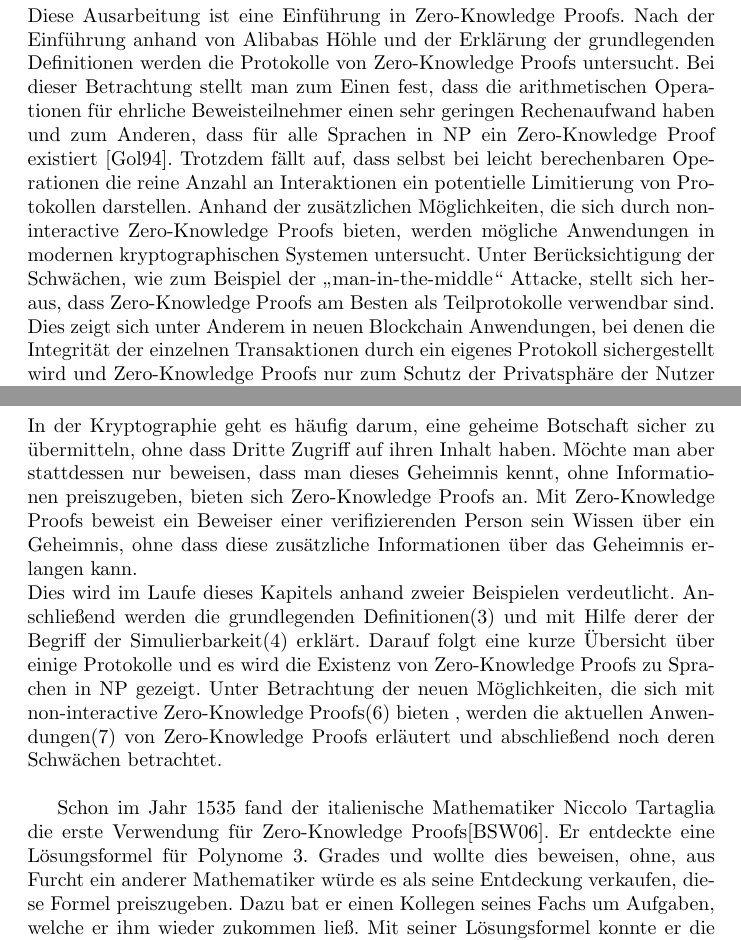
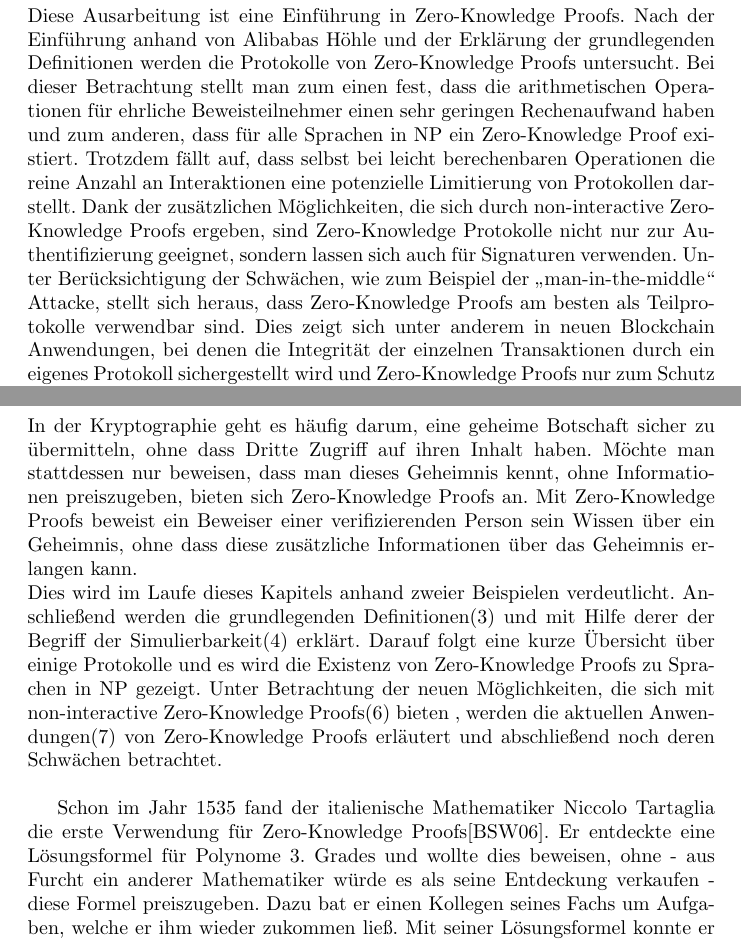
Before and after one commit to mostermann96/Presentations, a LaTeX document (Zero-Knowledge Proofs/Ausarbeitung/Ausarbeitung.tex): two parts of pages 2 and 4 of 7, joined at a grey line, cut so that both start at the same text. Compiled offline with pdfLaTeX.

Commit message:
changed abstract

```diff
--- a/Zero-Knowledge Proofs/Ausarbeitung/Ausarbeitung.tex
+++ b/Zero-Knowledge Proofs/Ausarbeitung/Ausarbeitung.tex
@@ -24,8 +24,9 @@
 
 Diese Ausarbeitung ist eine Einf\"uhrung in Zero-Knowledge Proofs.
 Nach der Einf\"uhrung anhand von Alibabas H\"ohle und der Erkl\"arung der grundlegenden Definitionen werden die Protokolle von Zero-Knowledge Proofs untersucht.
-Bei dieser Betrachtung stellt man zum Einen fest, dass die arithmetischen Operationen für ehrliche Beweisteilnehmer einen sehr geringen Rechenaufwand haben und zum Anderen, dass f\"ur alle Sprachen in NP ein Zero-Knowledge Proof existiert \cite{GO94}. Trotzdem f\"allt auf, dass selbst bei leicht berechenbaren Operationen die reine Anzahl an Interaktionen ein potentielle Limitierung von Protokollen darstellen.
-Anhand der zus\"atzlichen M\"oglichkeiten, die sich durch non-interactive Zero-Knowledge Proofs bieten, werden m\"ogliche Anwendungen in modernen kryptographischen Systemen untersucht. Unter Ber\"ucksichtigung der Schw\"achen, wie zum Beispiel der "man-in-the-middle" Attacke, stellt sich heraus, dass Zero-Knowledge Proofs am Besten als Teilprotokolle verwendbar sind. Dies zeigt sich unter Anderem in neuen Blockchain Anwendungen, bei denen die Integrität der einzelnen Transaktionen durch ein eigenes Protokoll sichergestellt wird und Zero-Knowledge Proofs nur zum Schutz der Privatsph\"are der Nutzer dienen.
+Bei dieser Betrachtung stellt man zum einen fest, dass die arithmetischen Operationen für ehrliche Beweisteilnehmer einen sehr geringen Rechenaufwand haben und zum anderen, dass f\"ur alle Sprachen in NP ein Zero-Knowledge Proof existiert. Trotzdem f\"allt auf, dass selbst bei leicht berechenbaren Operationen die reine Anzahl an Interaktionen eine potenzielle Limitierung von Protokollen darstellt.
+Dank der zus\"atzlichen M\"oglichkeiten, die sich durch non-interactive Zero-Knowledge Proofs ergeben, sind Zero-Knowledge Protokolle nicht nur zur Authentifizierung geeignet, sondern lassen sich auch für Signaturen verwenden.
+Unter Ber\"ucksichtigung der Schw\"achen, wie zum Beispiel der "man-in-the-middle" Attacke, stellt sich heraus, dass Zero-Knowledge Proofs am besten als Teilprotokolle verwendbar sind. Dies zeigt sich unter anderem in neuen Blockchain Anwendungen, bei denen die Integrität der einzelnen Transaktionen durch ein eigenes Protokoll sichergestellt wird und Zero-Knowledge Proofs nur zum Schutz der Privatsph\"are der Nutzer dienen.
 \\
 
 
@@ -37,12 +38,12 @@ Anhand der zus\"atzlichen M\"oglichkeiten, die sich durch non-interactive Zero-K
 
 \section{Einf\"uhrung}
 
-In der Kryptographie geht es häufig darum, eine geheime Botschaft sicher zu übermitteln, ohne dass Dritte Zugriff auf ihren Inhalt haben. Möchte man aber stattdessen nur beweisen, dass man dieses Geheimnis kennt, ohne Informationen preiszugeben, bieten sich Zero-Knowledge Proofs an. Mit Zero-Knowledge Proofs beweist ein Beweiser einer verifizierenden Person sein Wissen über ein Geheimnis, ohne dass diese zusätzliche Informationen über das Geheimnis erlangen kann.\\
+In der Kryptographie geht es häufig darum, eine geheime Botschaft sicher zu übermitteln, ohne dass Dritte Zugriff auf ihren Inhalt haben. Möchte man stattdessen nur beweisen, dass man dieses Geheimnis kennt, ohne Informationen preiszugeben, bieten sich Zero-Knowledge Proofs an. Mit Zero-Knowledge Proofs beweist ein Beweiser einer verifizierenden Person sein Wissen über ein Geheimnis, ohne dass diese zusätzliche Informationen über das Geheimnis erlangen kann.\\
 Dies wird im Laufe dieses Kapitels anhand zweier Beispielen verdeutlicht. Anschließend werden die grundlegenden Definitionen(3) und mit Hilfe derer der Begriff der Simulierbarkeit(4) erklärt.
 Darauf folgt eine kurze \"Ubersicht über einige Protokolle und es wird die Existenz von Zero-Knowledge Proofs zu Sprachen in NP gezeigt. Unter Betrachtung der neuen M\"oglichkeiten, die sich mit non-interactive Zero-Knowledge Proofs(6) bieten , werden die aktuellen Anwendungen(7) von Zero-Knowledge Proofs erl\"autert und abschließend noch deren Schw\"achen betrachtet.
 \\
 
-Schon im Jahr 1535 fand der italienische Mathematiker Niccolo Tartaglia die erste Verwendung für Zero-Knowledge Proofs\cite{BSW}. Er entdeckte eine Lösungsformel für Polynome 3. Grades und wollte dies beweisen, ohne, aus Furcht ein anderer Mathematiker würde es als seine Entdeckung verkaufen, diese Formel preiszugeben. Dazu bat er einen Kollegen seines Fachs um Aufgaben, welche er ihm wieder zukommen lie\ss{}. Mit seiner L\"osungsformel konnte er die Aufgaben korrekt l\"osen, so beweisen, dass er im Besitz der korrekten Formel war und anschlie\ss{}end als seine Entdeckung vermarkten. \\
+Schon im Jahr 1535 fand der italienische Mathematiker Niccolo Tartaglia die erste Verwendung für Zero-Knowledge Proofs\cite{BSW}. Er entdeckte eine Lösungsformel für Polynome 3. Grades und wollte dies beweisen, ohne - aus Furcht ein anderer Mathematiker würde es als seine Entdeckung verkaufen - diese Formel preiszugeben. Dazu bat er einen Kollegen seines Fachs um Aufgaben, welche er ihm wieder zukommen lie\ss{}. Mit seiner L\"osungsformel konnte er die Aufgaben korrekt l\"osen, so beweisen, dass er im Besitz der korrekten Formel war und anschlie\ss{}end als seine Entdeckung vermarkten. \\
 
 Wie man hier erkennen kann, dienen Zero-Knowledge Proofs dazu, als Beweiser, auch Prover/ P genannt, eine
 verifizierende Person, auch Verifier/ V genannt, von der Kenntnis eines Geheimnisses zu überzeugen, ohne dieses preiszugeben. \\
```
Also changed, not shown: Zero-Knowledge Proofs/Ausarbeitung/Ausarbeitung.pdf, 3 other files.
